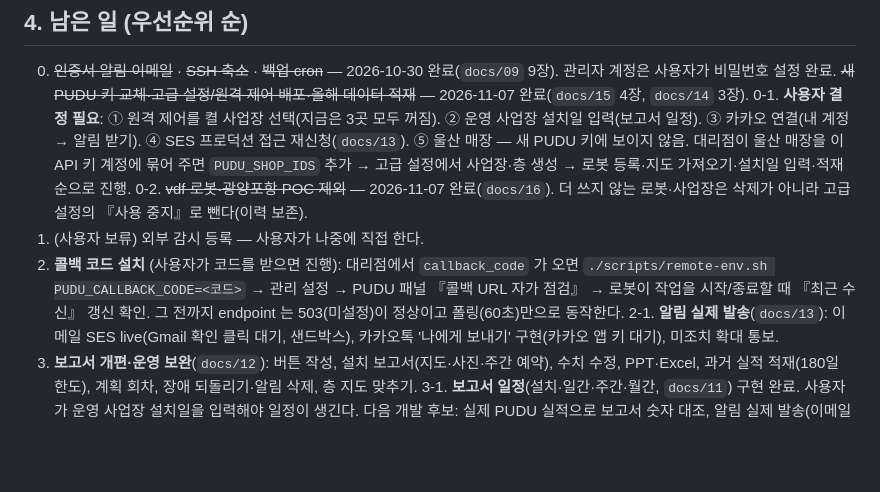
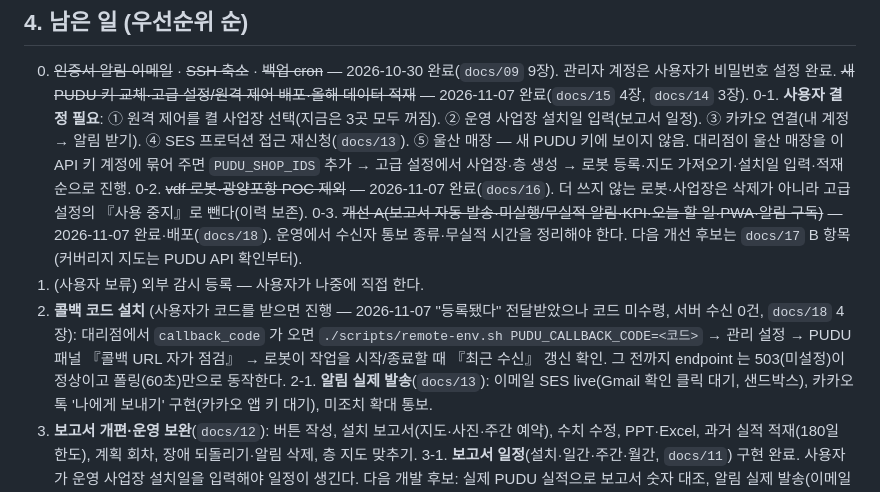
Before and after one commit to mylightelf-del/robot-system, a Markdown page: docs/10-세션-인계.md, the part around the change. GitHub-like rendering; blank space fills up the shorter version.

```diff
--- a/docs/10-세션-인계.md
+++ b/docs/10-세션-인계.md
@@ -54,8 +54,9 @@ EOS
 0. ~~인증서 알림 이메일~~ · ~~SSH 축소~~ · ~~백업 cron~~ — 2026-10-30 완료(`docs/09` 9장). 관리자 계정은 사용자가 비밀번호 설정 완료. ~~새 PUDU 키 교체·고급 설정/원격 제어 배포·올해 데이터 적재~~ — 2026-11-07 완료(`docs/15` 4장, `docs/14` 3장).
 0-1. **사용자 결정 필요**: ① 원격 제어를 켤 사업장 선택(지금은 3곳 모두 꺼짐). ② 운영 사업장 설치일 입력(보고서 일정). ③ 카카오 연결(내 계정 → 알림 받기). ④ SES 프로덕션 접근 재신청(`docs/13`). ⑤ 울산 매장 — 새 PUDU 키에 보이지 않음. 대리점이 울산 매장을 이 API 키 계정에 묶어 주면 `PUDU_SHOP_IDS` 추가 → 고급 설정에서 사업장·층 생성 → 로봇 등록·지도 가져오기·설치일 입력·적재 순으로 진행.
 0-2. ~~vdf 로봇·광양포항 POC 제외~~ — 2026-11-07 완료(`docs/16`). 더 쓰지 않는 로봇·사업장은 삭제가 아니라 고급 설정의 『사용 중지』로 뺀다(이력 보존).
+0-3. ~~개선 A(보고서 자동 발송·미실행/무실적 알림·KPI·오늘 할 일·PWA·알림 구독)~~ — 2026-11-07 완료·배포(`docs/18`). 운영에서 수신자 통보 종류·무실적 시간을 정리해야 한다. 다음 개선 후보는 `docs/17` B 항목(커버리지 지도는 PUDU API 확인부터).
 1. (사용자 보류) 외부 감시 등록 — 사용자가 나중에 직접 한다.
-2. **콜백 코드 설치** (사용자가 코드를 받으면 진행): 대리점에서 `callback_code` 가 오면 `./scripts/remote-env.sh PUDU_CALLBACK_CODE=<코드>` → 관리 설정 → PUDU 패널 『콜백 URL 자가 점검』 → 로봇이 작업을 시작/종료할 때 『최근 수신』 갱신 확인. 그 전까지 endpoint 는 503(미설정)이 정상이고 폴링(60초)만으로 동작한다.
+2. **콜백 코드 설치** (사용자가 코드를 받으면 진행 — 2026-11-07 "등록됐다" 전달받았으나 코드 미수령, 서버 수신 0건, `docs/18` 4장): 대리점에서 `callback_code` 가 오면 `./scripts/remote-env.sh PUDU_CALLBACK_CODE=<코드>` → 관리 설정 → PUDU 패널 『콜백 URL 자가 점검』 → 로봇이 작업을 시작/종료할 때 『최근 수신』 갱신 확인. 그 전까지 endpoint 는 503(미설정)이 정상이고 폴링(60초)만으로 동작한다.
 2-1. **알림 실제 발송**(`docs/13`): 이메일 SES live(Gmail 확인 클릭 대기, 샌드박스), 카카오톡 '나에게 보내기' 구현(카카오 앱 키 대기), 미조치 확대 통보.
 3. **보고서 개편·운영 보완**(`docs/12`): 버튼 작성, 설치 보고서(지도·사진·주간 예약), 수치 수정, PPT·Excel, 과거 실적 적재(180일 한도), 계획 회차, 장애 되돌리기·알림 삭제, 층 지도 맞추기.
 3-1. **보고서 일정**(설치·일간·주간·월간, `docs/11`) 구현 완료. 사용자가 운영 사업장 설치일을 입력해야 일정이 생긴다. 다음 개발 후보: 실제 PUDU 실적으로 보고서 숫자 대조, 알림 실제 발송(이메일부터).
```
Also changed, not shown: docs/18-개선-A.md (added, +35 -0 lines).
